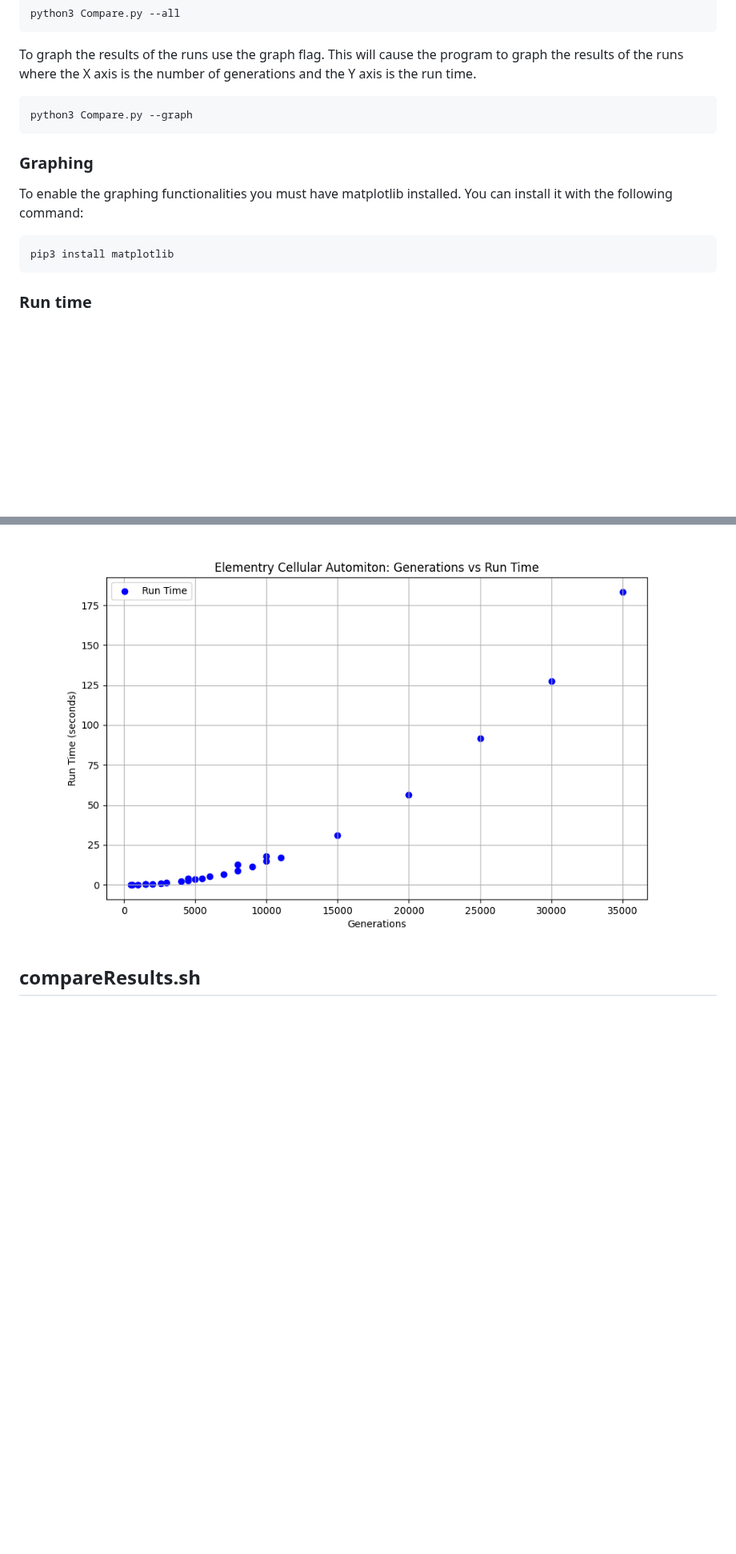
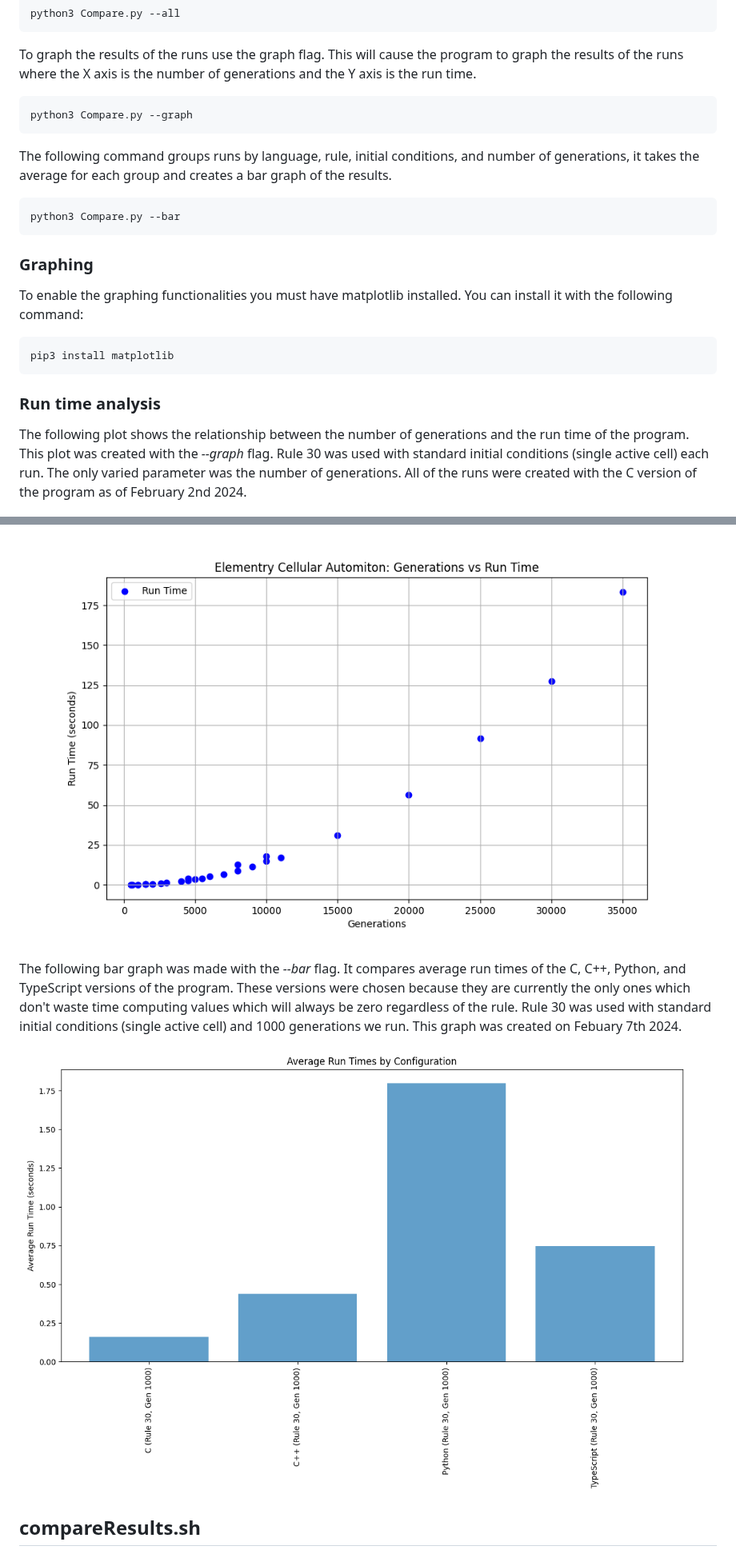
Before and after one commit to willpiam/elementary-cellular-automaton, a Markdown page: ReadMe.md, 2 parts joined by grey strips. Shown at 80% size. Drawn GitHub-style; pictures changed too: media/R30G1000STDIC.png (added); blank space fills up the shorter version.

Commit message:
create bar graphs. improved docs

```diff
--- a/ReadMe.md
+++ b/ReadMe.md
@@ -119,15 +119,26 @@ To graph the results of the runs use the graph flag. This will cause the program
 
     python3 Compare.py --graph
 
+The following command groups runs by language, rule, initial conditions, and number of generations, it takes the average for each group and creates a bar graph of the results.
+
+    python3 Compare.py --bar
+
 ### Graphing
 
 To enable the graphing functionalities you must have matplotlib installed. You can install it with the following command:
 
     pip3 install matplotlib
 
-### Run time
+
+### Run time analysis
+
+The following plot shows the relationship between the number of generations and the run time of the program. This plot was created with the *--graph* flag. Rule 30 was used with standard initial conditions (single active cell) each run. The only varied parameter was the number of generations. All of the runs were created with the C version of the program as of February 2nd 2024.
 
 ![A graph depicting the relationship between the number of generations and the run time of the program](media/generations_vs_runtime.png)
+
+The following bar graph was made with the *--bar* flag. It compares average run times of the C, C++, Python, and TypeScript versions of the program. These versions were chosen because they are currently the only ones which don't waste time computing values which will always be zero regardless of the rule. Rule 30 was used with standard initial conditions (single active cell) and 1000 generations we run. This graph was created on Febuary 7th 2024.
+
+![A bar graph comparing the C, C++, Python, and TypeScript run times](media/R30G1000STDIC.png)
 
 ## compareResults.sh
 
```
Also changed, not shown: 2 other files.
